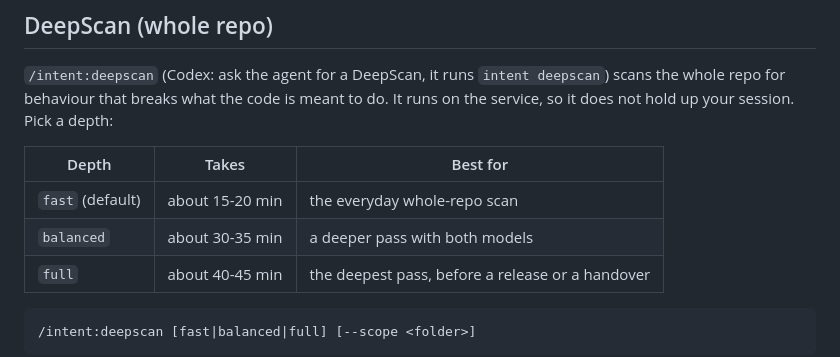
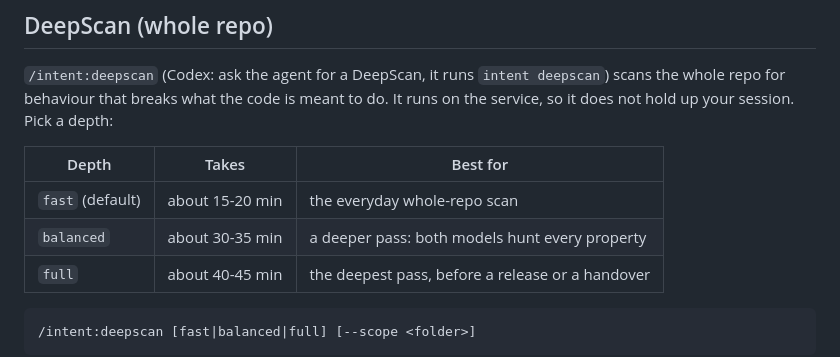
Before and after one commit to nlp-research-rosu/intent-check, a Markdown page: README.md, the part around the change. Rendered like a GitHub page.

```diff
--- a/README.md
+++ b/README.md
@@ -88,7 +88,7 @@ Ask the agent to check specific files ("check auth.py with Intent Check"); the `
 | Depth | Takes | Best for |
 |---|---|---|
 | `fast` (default) | about 15-20 min | the everyday whole-repo scan |
-| `balanced` | about 30-35 min | a deeper pass with both models |
+| `balanced` | about 30-35 min | a deeper pass: both models hunt every property |
 | `full` | about 40-45 min | the deepest pass, before a release or a handover |
 
     /intent:deepscan [fast|balanced|full] [--scope <folder>]
```
Also changed, not shown: skills/intent-check/SKILL.md (+1 -1 lines).
